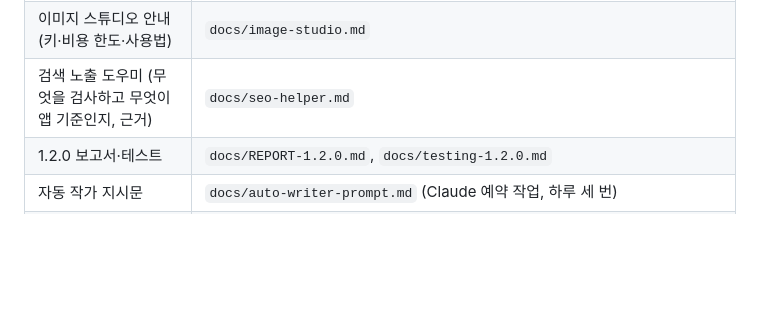
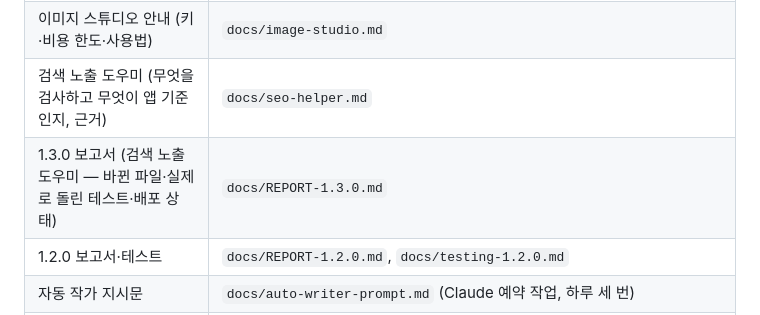
Before and after one commit to sanghwa771004/blog-factory, a Markdown page: README.md, the part around the change. Drawn GitHub-style; blank space fills up the shorter version.

```diff
--- a/README.md
+++ b/README.md
@@ -27,6 +27,7 @@
 | DB 변경 기록 | `supabase/migrations/001~014` (표를 지우거나 새로 만들지 않고 더하기만. 012 = 이미지 스튜디오, 013 = 하루 이미지 한도 100, 014 = 주력 주제) |
 | 이미지 스튜디오 안내 (키·비용 한도·사용법) | `docs/image-studio.md` |
 | 검색 노출 도우미 (무엇을 검사하고 무엇이 앱 기준인지, 근거) | `docs/seo-helper.md` |
+| 1.3.0 보고서 (검색 노출 도우미 — 바뀐 파일·실제로 돌린 테스트·배포 상태) | `docs/REPORT-1.3.0.md` |
 | 1.2.0 보고서·테스트 | `docs/REPORT-1.2.0.md`, `docs/testing-1.2.0.md` |
 | 자동 작가 지시문 | `docs/auto-writer-prompt.md` (Claude 예약 작업, 하루 세 번) |
 | Claude 안 글공장 (바로 쓰기·주제 추천·요청 바로 처리) | `claude-artifact/blog-factory.html` (claude.ai 아티팩트 원본 — 고치면 Claude에서 같은 주소로 다시 게시) |
```
Also changed, not shown: docs/REPORT-1.3.0.md (added, +69 -0 lines).
